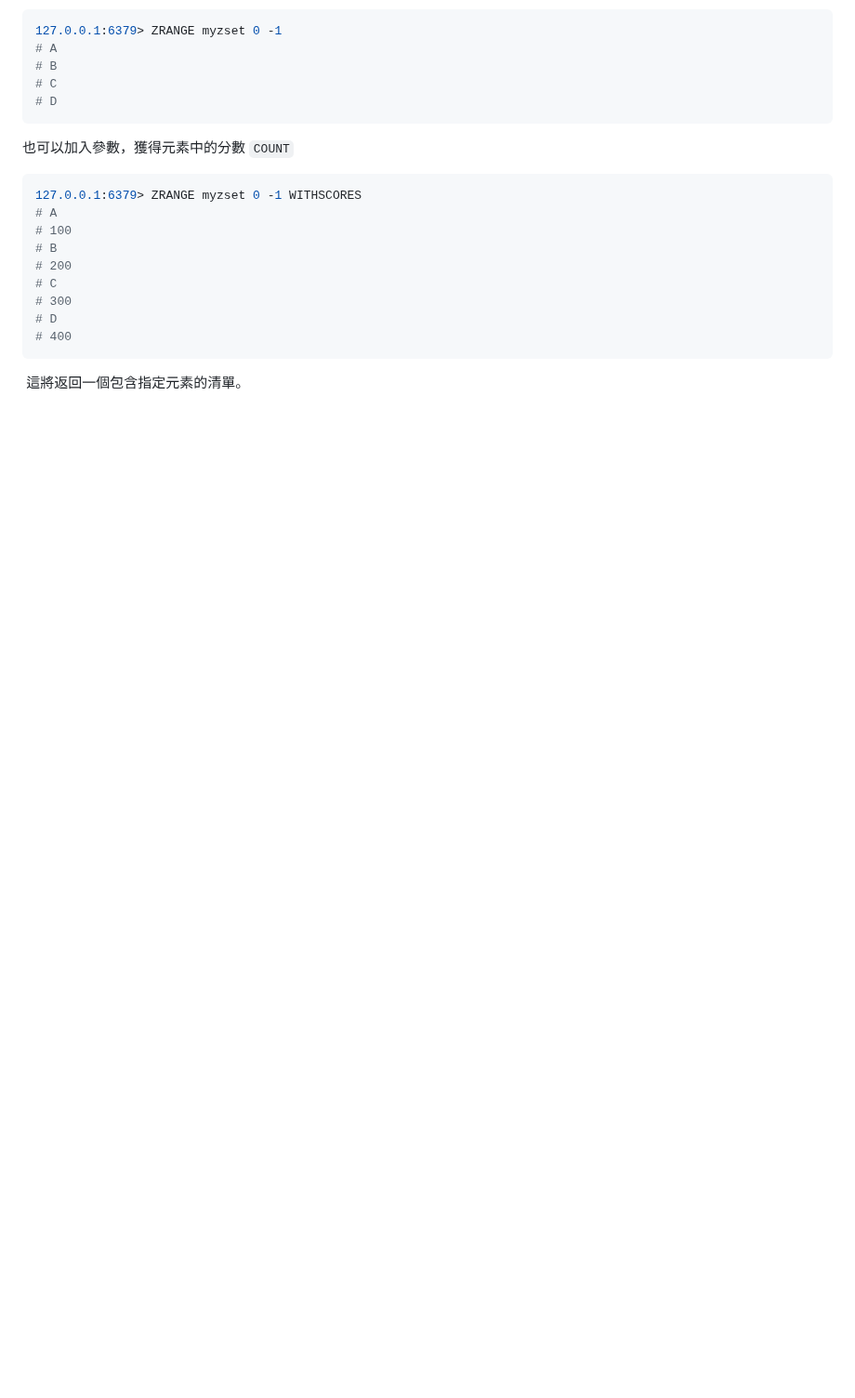
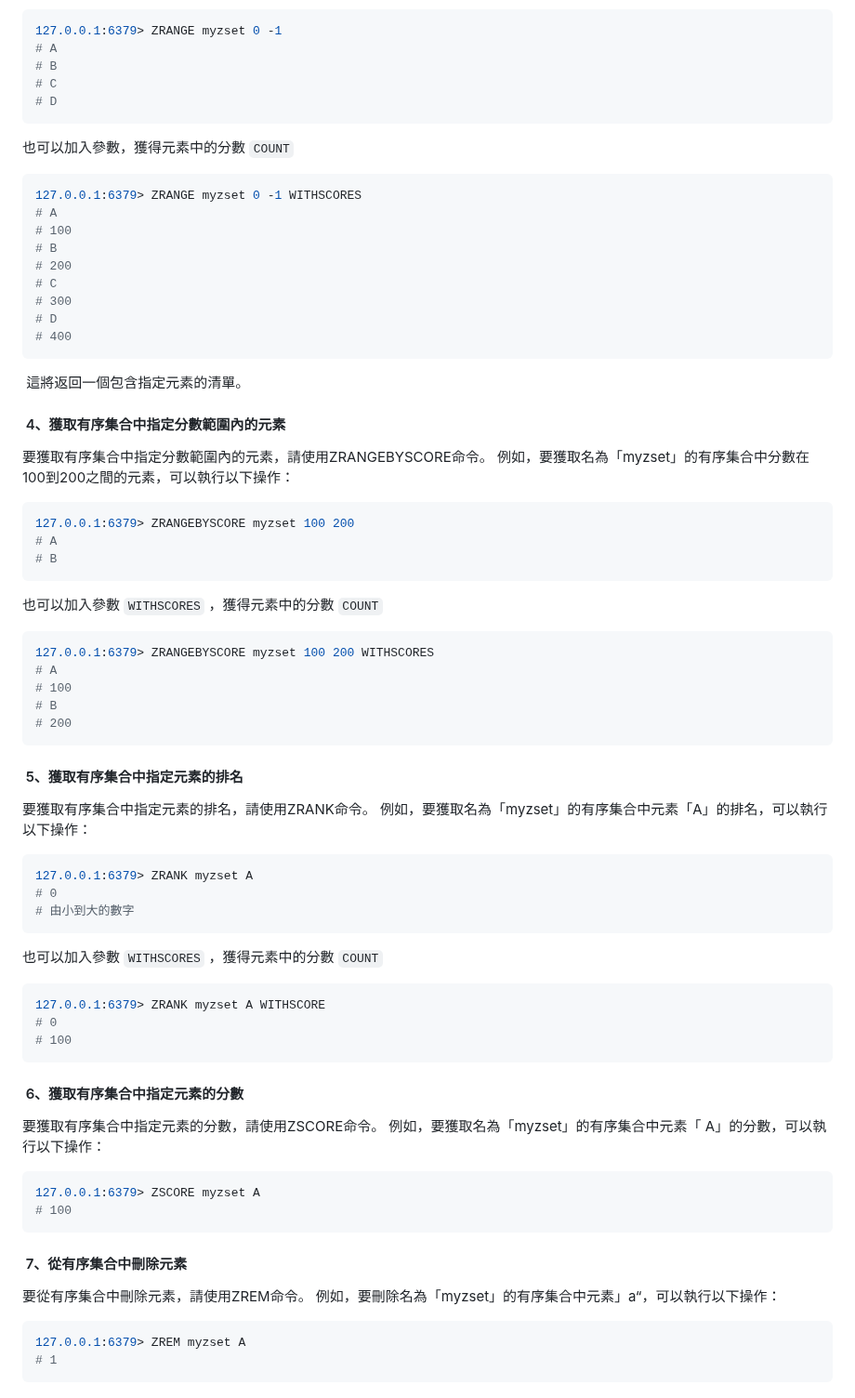
Before and after one commit to tn00627974/Exercise, a Markdown page: Redis/tutorial.md, the part around the change. Shown at 93% size. GitHub-like rendering; blank space fills up the shorter version.

Commit message:
redis : zset

````diff
--- a/Redis/tutorial.md
+++ b/Redis/tutorial.md
@@ -660,3 +660,62 @@ Redis中的有序集合（Sorted Set，簡稱ZSet）是一個非常有用的數
 ```
 
  這將返回一個包含指定元素的清單。
+
+
+####  4、獲取有序集合中指定分數範圍內的元素
+
+要獲取有序集合中指定分數範圍內的元素，請使用ZRANGEBYSCORE命令。 例如，要獲取名為「myzset」的有序集合中分數在100到200之間的元素，可以執行以下操作：
+
+
+```r
+127.0.0.1:6379> ZRANGEBYSCORE myzset 100 200
+# A
+# B
+```
+
+也可以加入參數 `WITHSCORES` ，獲得元素中的分數 `COUNT`
+```r
+127.0.0.1:6379> ZRANGEBYSCORE myzset 100 200 WITHSCORES
+# A
+# 100
+# B
+# 200
+```
+
+####  5、獲取有序集合中指定元素的排名
+
+要獲取有序集合中指定元素的排名，請使用ZRANK命令。 例如，要獲取名為「myzset」的有序集合中元素「A」的排名，可以執行以下操作：
+
+
+```r
+127.0.0.1:6379> ZRANK myzset A
+# 0
+# 由小到大的數字
+```
+
+也可以加入參數 `WITHSCORES` ，獲得元素中的分數 `COUNT`
+
+```r
+127.0.0.1:6379> ZRANK myzset A WITHSCORE
+# 0
+# 100
+```
+####  6、獲取有序集合中指定元素的分數
+
+要獲取有序集合中指定元素的分數，請使用ZSCORE命令。 例如，要獲取名為「myzset」的有序集合中元素「 A」的分數，可以執行以下操作：
+
+
+```r
+127.0.0.1:6379> ZSCORE myzset A
+# 100
+```
+
+####  7、從有序集合中刪除元素
+
+要從有序集合中刪除元素，請使用ZREM命令。 例如，要刪除名為「myzset」的有序集合中元素」a“，可以執行以下操作：
+
+
+```r
+127.0.0.1:6379> ZREM myzset A
+# 1
+```
````
